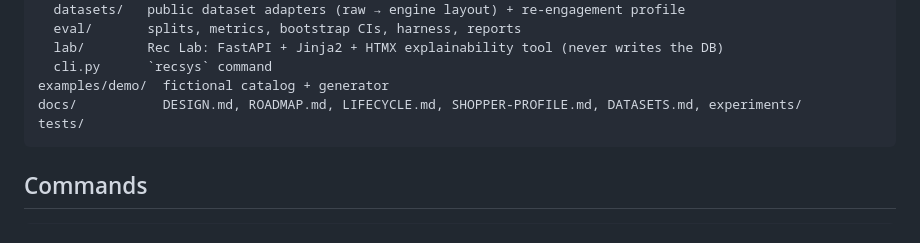
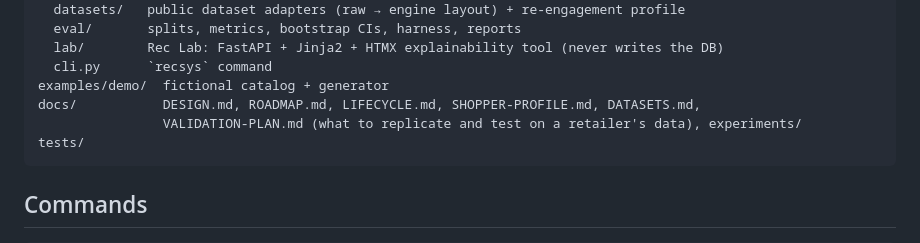
Before and after one commit to iitiff/recommender, a Markdown page: CLAUDE.md, the part around the change. GitHub-like rendering.

````diff
--- a/CLAUDE.md
+++ b/CLAUDE.md
@@ -58,7 +58,8 @@ src/recsys/
   lab/        Rec Lab: FastAPI + Jinja2 + HTMX explainability tool (never writes the DB)
   cli.py      `recsys` command
 examples/demo/  fictional catalog + generator
-docs/           DESIGN.md, ROADMAP.md, LIFECYCLE.md, SHOPPER-PROFILE.md, DATASETS.md, experiments/
+docs/           DESIGN.md, ROADMAP.md, LIFECYCLE.md, SHOPPER-PROFILE.md, DATASETS.md,
+                VALIDATION-PLAN.md (what to replicate and test on a retailer's data), experiments/
 tests/
 ```
 
````
Also changed, not shown: docs/ROADMAP.md (+2 -1 lines), docs/VALIDATION-PLAN.md (added, +94 -0 lines).
